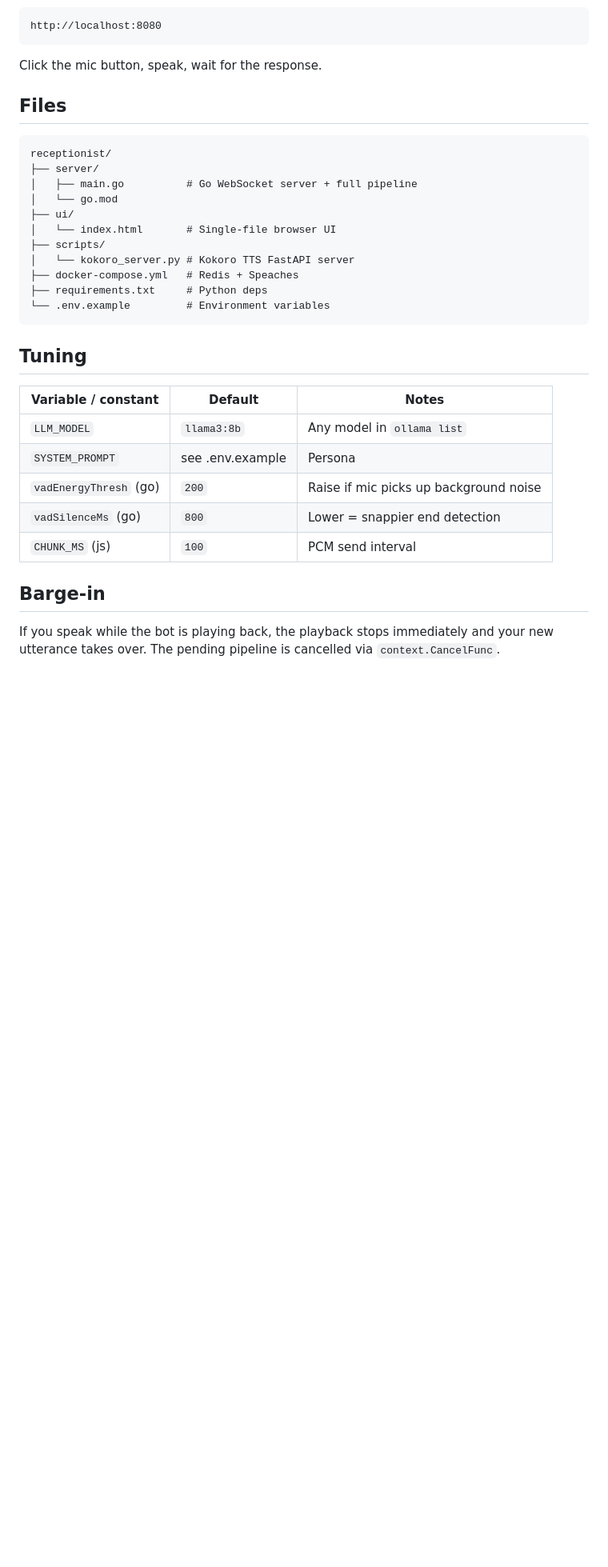
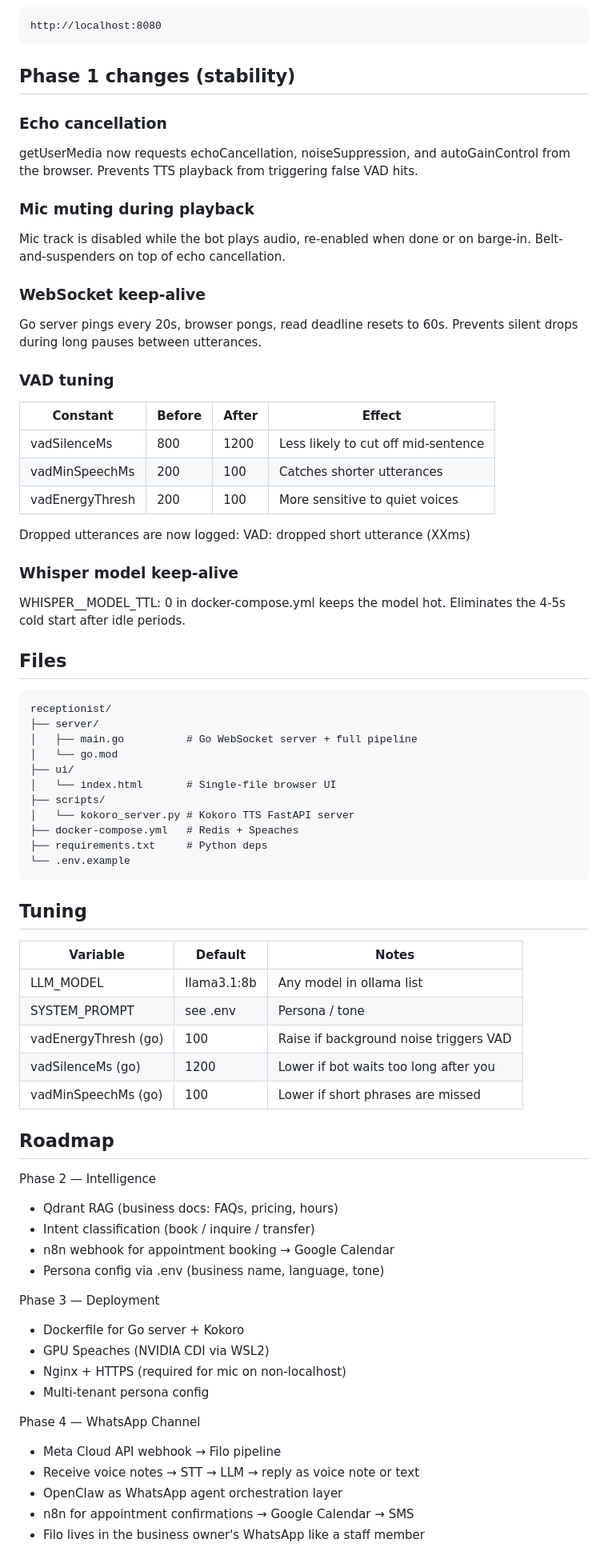
Before and after one commit to icporcincula/filo-pinoy-ai-receptionist, a Markdown page: README.md, the part around one of its changes. Shown at 80% size. GitHub-like rendering; blank space fills up the shorter version.

Commit message:
Revise README for Filo AI Receptionist updates
Updated README to reflect changes in service configurations, added new features, and improved clarity on setup instructions.

````diff
--- a/README.md
+++ b/README.md
@@ -75,7 +62,32 @@ go run main.go
 http://localhost:8080
 ```
 
-Click the mic button, speak, wait for the response.
+## Phase 1 changes (stability)
+
+### Echo cancellation
+getUserMedia now requests echoCancellation, noiseSuppression, and autoGainControl
+from the browser. Prevents TTS playback from triggering false VAD hits.
+
+### Mic muting during playback
+Mic track is disabled while the bot plays audio, re-enabled when done or on
+barge-in. Belt-and-suspenders on top of echo cancellation.
+
+### WebSocket keep-alive
+Go server pings every 20s, browser pongs, read deadline resets to 60s.
+Prevents silent drops during long pauses between utterances.
+
+### VAD tuning
+| Constant          | Before | After | Effect                               |
+|-------------------|--------|-------|--------------------------------------|
+| vadSilenceMs      | 800    | 1200  | Less likely to cut off mid-sentence  |
+| vadMinSpeechMs    | 200    | 100   | Catches shorter utterances           |
+| vadEnergyThresh   | 200    | 100   | More sensitive to quiet voices       |
+
+Dropped utterances are now logged: VAD: dropped short utterance (XXms)
+
+### Whisper model keep-alive
+WHISPER__MODEL_TTL: 0 in docker-compose.yml keeps the model hot.
+Eliminates the 4-5s cold start after idle periods.
 
 ## Files
 
@@ -90,19 +102,36 @@ receptionist/
 │   └── kokoro_server.py # Kokoro TTS FastAPI server
 ├── docker-compose.yml   # Redis + Speaches
 ├── requirements.txt     # Python deps
-└── .env.example         # Environment variables
+└── .env.example
 ```
 
 ## Tuning
 
-| Variable / constant       | Default          | Notes                                  |
-|---------------------------|------------------|----------------------------------------|
-| `LLM_MODEL`               | `llama3:8b`      | Any model in `ollama list`             |
-| `SYSTEM_PROMPT`           | see .env.example | Persona                                |
-| `vadEnergyThresh` (go)    | `200`            | Raise if mic picks up background noise |
-| `vadSilenceMs` (go)       | `800`            | Lower = snappier end detection         |
-| `CHUNK_MS` (js)           | `100`            | PCM send interval                      |
+| Variable              | Default       | Notes                                   |
+|-----------------------|---------------|-----------------------------------------|
+| LLM_MODEL             | llama3.1:8b   | Any model in ollama list                |
+| SYSTEM_PROMPT         | see .env      | Persona / tone                          |
+| vadEnergyThresh (go)  | 100           | Raise if background noise triggers VAD  |
+| vadSilenceMs (go)     | 1200          | Lower if bot waits too long after you   |
+| vadMinSpeechMs (go)   | 100           | Lower if short phrases are missed       |
 
-## Barge-in
+## Roadmap
 
-If you speak while the bot is playing back, the playback stops immediately and your new utterance takes over. The pending pipeline is cancelled via `context.CancelFunc`.
+Phase 2 — Intelligence
+- Qdrant RAG (business docs: FAQs, pricing, hours)
+- Intent classification (book / inquire / transfer)
+- n8n webhook for appointment booking → Google Calendar
+- Persona config via .env (business name, language, tone)
+
+Phase 3 — Deployment
+- Dockerfile for Go server + Kokoro
+- GPU Speaches (NVIDIA CDI via WSL2)
+- Nginx + HTTPS (required for mic on non-localhost)
+- Multi-tenant persona config
+
+Phase 4 — WhatsApp Channel
+- Meta Cloud API webhook → Filo pipeline
+- Receive voice notes → STT → LLM → reply as voice note or text
+- OpenClaw as WhatsApp agent orchestration layer
+- n8n for appointment confirmations → Google Calendar → SMS
+- Filo lives in the business owner's WhatsApp like a staff member
````
Also changed, not shown: other parts of README.md (+20 -33 lines).
